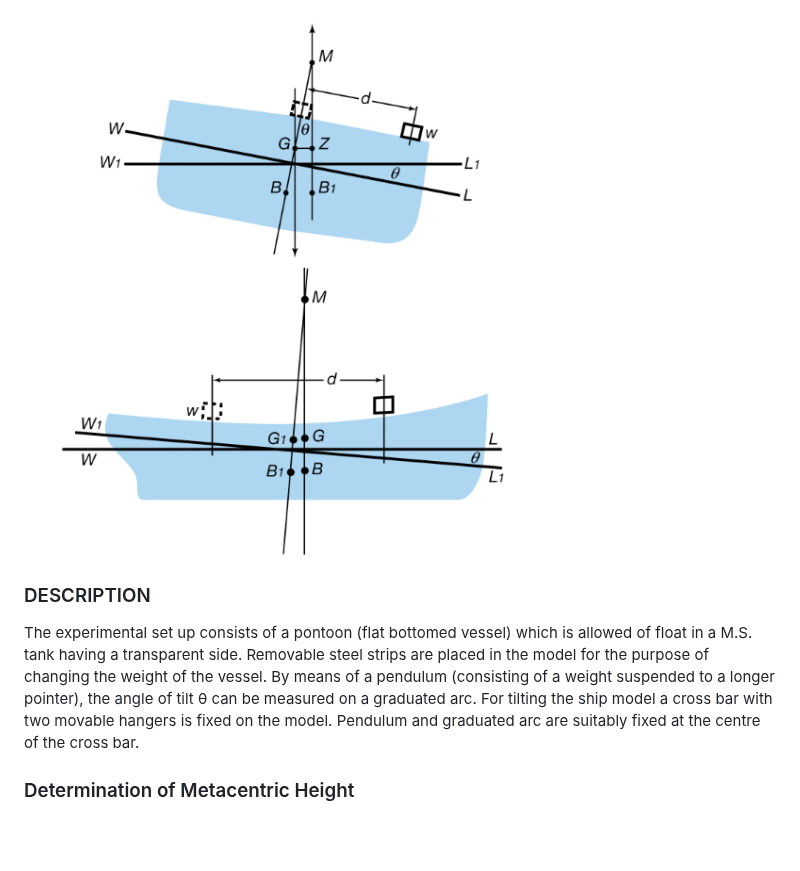
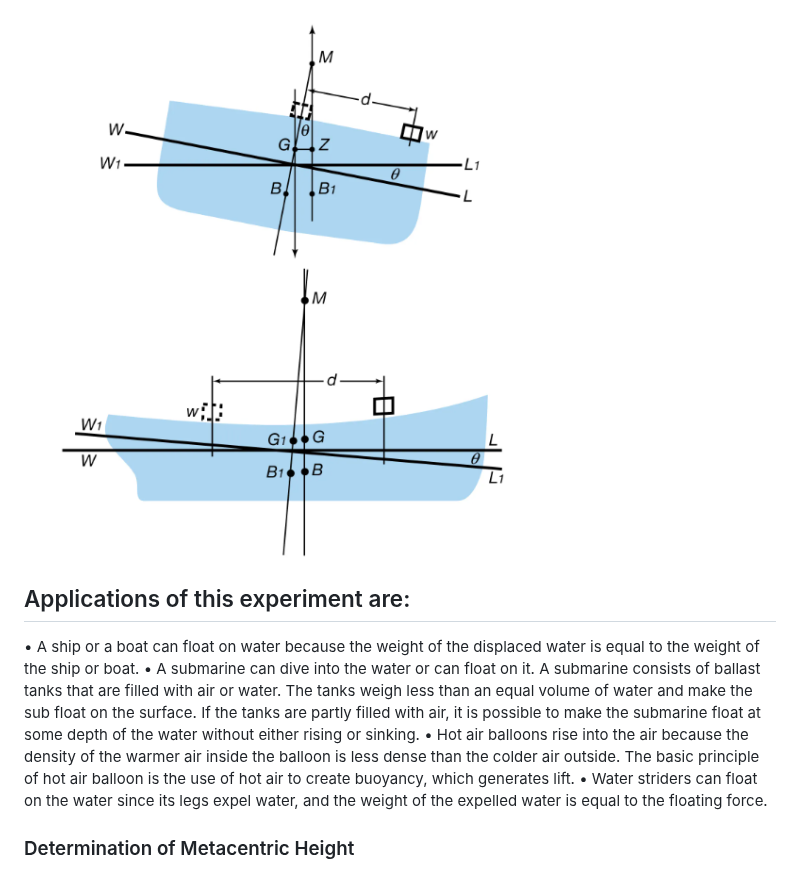
Before and after one commit to thakuratul2/Determination-of-metacentric-height, a Markdown page: experiment/README.md, the part around one of its changes. Rendered like a GitHub page; blank space fills up the shorter version.

```diff
--- a/experiment/README.md
+++ b/experiment/README.md
@@ -15,10 +28,15 @@ The metacentre may also be defined as a point of intersection of the axis of bod
 
 <img src="images/pic.png"/>
 
+## Applications of this experiment are:
 
-### DESCRIPTION
+•	A ship or a boat can float on water because the weight of the displaced water is equal to the weight of the ship or boat.
+•	A submarine can dive into the water or can float on it. A submarine consists of ballast tanks that are filled with air or water. The tanks weigh less than an equal volume of water and make the sub float on the surface. If the tanks are partly filled with air, it is possible to make the submarine float at some depth of the water without either rising or sinking.
+•	Hot air balloons rise into the air because the density of the warmer air inside the balloon is less dense than the colder air outside. The basic principle of hot air balloon is the use of hot air to create buoyancy, which generates lift.
+•	Water striders can float on the water since its legs expel water, and the weight of the expelled water is equal to the floating force.
 
-The experimental set up consists of a pontoon (flat bottomed vessel) which is allowed of float in a M.S. tank having a transparent side. Removable steel strips are placed in the model for the purpose of changing the weight of the vessel. By means of a pendulum (consisting of a weight suspended to a longer pointer), the angle of tilt θ can be measured on a graduated arc. For tilting the ship model a cross bar with two movable hangers is fixed on the model. Pendulum and graduated arc are suitably fixed at the centre of the cross bar.
+
+
 
 ### Determination of Metacentric Height
 A known weight W1 is shifted by a distance Z across the axis of tilt. The change in momentum due to this shift is W1 Z. Let the angle of tilt be θ. The change in moment due to this tilt is equal to (Wc + W1) GM tanθ.
```
Also changed, not shown: other parts of experiment/README.md (+26 -9 lines).
